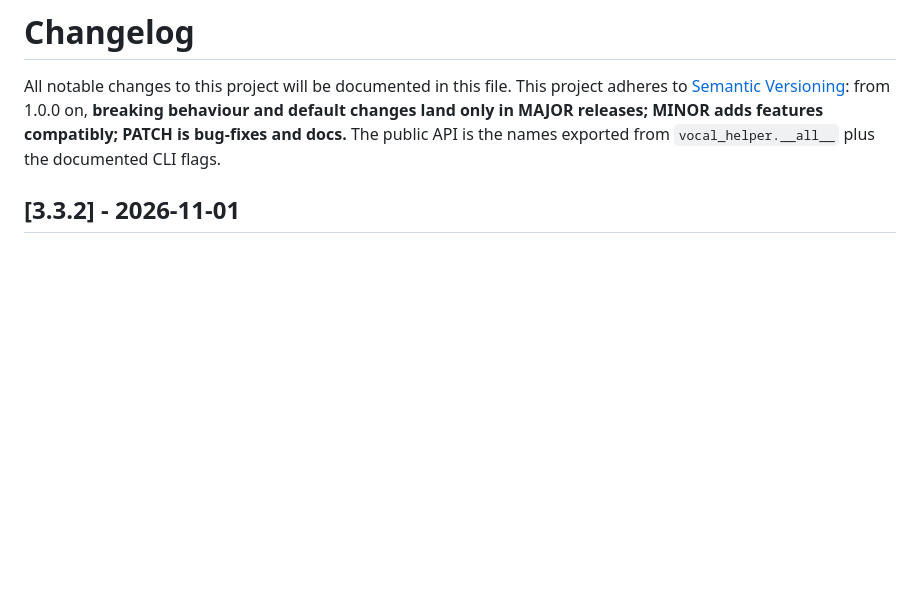
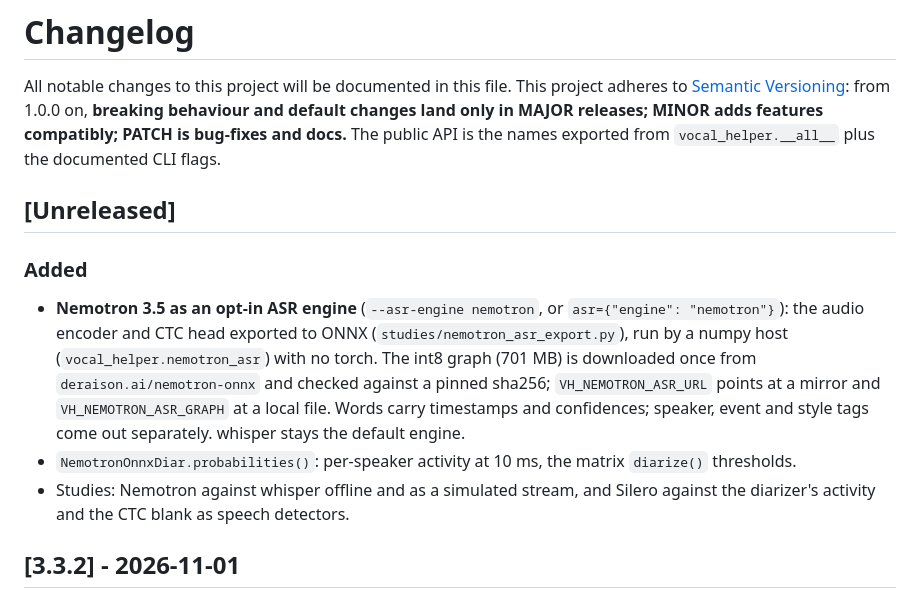
Before and after one commit to warith-harchaoui/vocal-helper, a Markdown page: CHANGELOG.md, the part around the change. Drawn GitHub-style; blank space fills up the shorter version.

Commit message:
docs(changelog): Nemotron 3.5 en moteur ASR optionnel

```diff
--- a/CHANGELOG.md
+++ b/CHANGELOG.md
@@ -5,6 +5,24 @@ This project adheres to [Semantic Versioning](https://semver.org): from 1.0.0
 on, **breaking behaviour and default changes land only in MAJOR releases; MINOR
 adds features compatibly; PATCH is bug-fixes and docs.** The public API is the
 names exported from `vocal_helper.__all__` plus the documented CLI flags.
+
+## [Unreleased]
+
+### Added
+
+- **Nemotron 3.5 as an opt-in ASR engine** (`--asr-engine nemotron`, or
+  `asr={"engine": "nemotron"}`): the audio encoder and CTC head exported to
+  ONNX (`studies/nemotron_asr_export.py`), run by a numpy host
+  (`vocal_helper.nemotron_asr`) with no torch. The int8 graph (701 MB) is
+  downloaded once from `deraison.ai/nemotron-onnx` and checked against a
+  pinned sha256; `VH_NEMOTRON_ASR_URL` points at a mirror and
+  `VH_NEMOTRON_ASR_GRAPH` at a local file. Words carry timestamps and
+  confidences; speaker, event and style tags come out separately. whisper
+  stays the default engine.
+- `NemotronOnnxDiar.probabilities()`: per-speaker activity at 10 ms, the
+  matrix `diarize()` thresholds.
+- Studies: Nemotron against whisper offline and as a simulated stream, and
+  Silero against the diarizer's activity and the CTC blank as speech detectors.
 
 ## [3.3.2] - 2026-11-01
 
```
